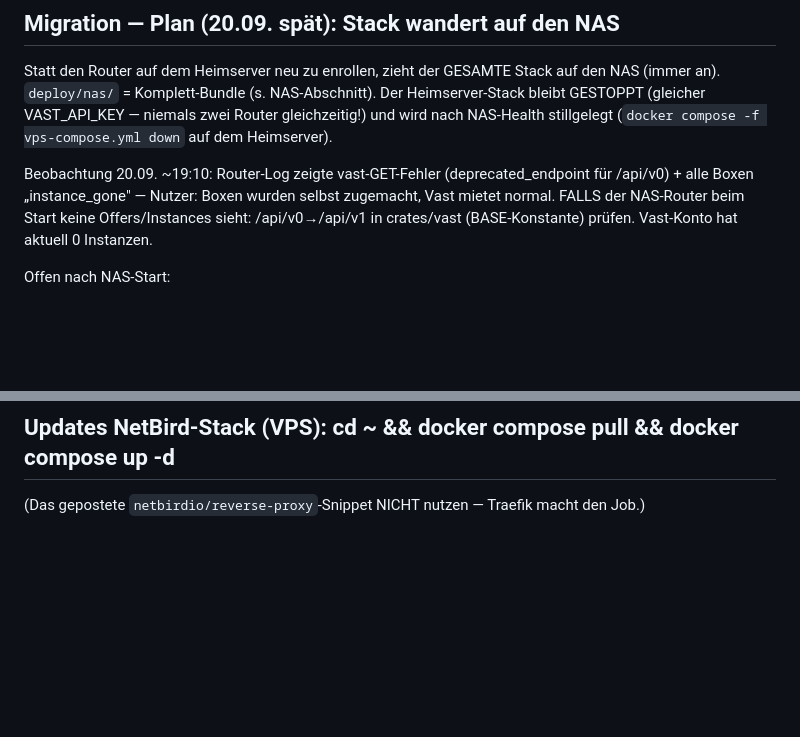
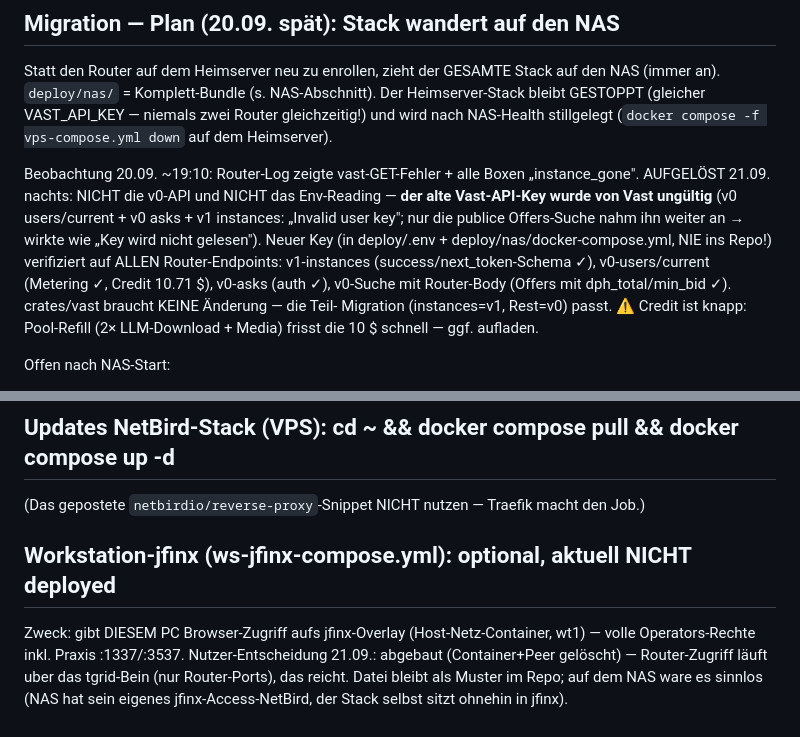
Before and after one commit to wasser-boo/pgpu, a Markdown page: deploy/vps/netbird-jfinx-notes.md, 2 parts joined by grey strips. GitHub-like rendering; blank space fills up the shorter version.

Commit message:
Vast-Key-Vorfall aufgeklärt (alter Key ungültig — NICHT Env-Reading/v0-API; neuer Key auf allen Endpoints verifiziert, keine Code-Änderung) + ws-jfinx abgebaut/optional dokumentiert

```diff
--- a/deploy/vps/netbird-jfinx-notes.md
+++ b/deploy/vps/netbird-jfinx-notes.md
@@ -29,11 +29,18 @@ Der Heimserver-Stack bleibt GESTOPPT (gleicher VAST_API_KEY — niemals zwei
 Router gleichzeitig!) und wird nach NAS-Health stillgelegt
 (`docker compose -f vps-compose.yml down` auf dem Heimserver).
 
-Beobachtung 20.09. ~19:10: Router-Log zeigte vast-GET-Fehler
-(deprecated_endpoint für /api/v0) + alle Boxen „instance_gone" — Nutzer:
-Boxen wurden selbst zugemacht, Vast mietet normal. FALLS der NAS-Router beim
-Start keine Offers/Instances sieht: /api/v0→/api/v1 in crates/vast
-(BASE-Konstante) prüfen. Vast-Konto hat aktuell 0 Instanzen.
+Beobachtung 20.09. ~19:10: Router-Log zeigte vast-GET-Fehler + alle Boxen
+„instance_gone". AUFGELÖST 21.09. nachts: NICHT die v0-API und NICHT das
+Env-Reading — **der alte Vast-API-Key wurde von Vast ungültig** (v0
+users/current + v0 asks + v1 instances: „Invalid user key"; nur die
+publice Offers-Suche nahm ihn weiter an → wirkte wie „Key wird nicht
+gelesen"). Neuer Key (in deploy/.env + deploy/nas/docker-compose.yml,
+NIE ins Repo!) verifiziert auf ALLEN Router-Endpoints: v1-instances
+(success/next_token-Schema ✓), v0-users/current (Metering ✓, Credit
+10.71 $), v0-asks (auth ✓), v0-Suche mit Router-Body (Offers mit
+dph_total/min_bid ✓). crates/vast braucht KEINE Änderung — die Teil-
+Migration (instances=v1, Rest=v0) passt. ⚠️ Credit ist knapp: Pool-Refill
+(2× LLM-Download + Media) frisst die 10 $ schnell — ggf. aufladen.
 
 Offen nach NAS-Start:
 1. Budget in deploy/nas/vps/config.toml nach Stabilisierung auf 2.0/2.4
@@ -87,3 +94,11 @@ Frisch auf dem NAS: neue Peer-IPs, leere Volumes (keine Chats/Metering —
 
 ## Updates NetBird-Stack (VPS): cd ~ && docker compose pull && docker compose up -d
 (Das gepostete `netbirdio/reverse-proxy`-Snippet NICHT nutzen — Traefik macht den Job.)
+
+## Workstation-jfinx (ws-jfinx-compose.yml): optional, aktuell NICHT deployed
+Zweck: gibt DIESEM PC Browser-Zugriff aufs jfinx-Overlay (Host-Netz-Container,
+wt1) — volle Operators-Rechte inkl. Praxis :1337/:3537. Nutzer-Entscheidung
+21.09.: abgebaut (Container+Peer gelöscht) — Router-Zugriff läuft uber das
+tgrid-Bein (nur Router-Ports), das reicht. Datei bleibt als Muster im Repo;
+auf dem NAS ware es sinnlos (NAS hat sein eigenes jfinx-Access-NetBird, der
+Stack selbst sitzt ohnehin in jfinx).
```
